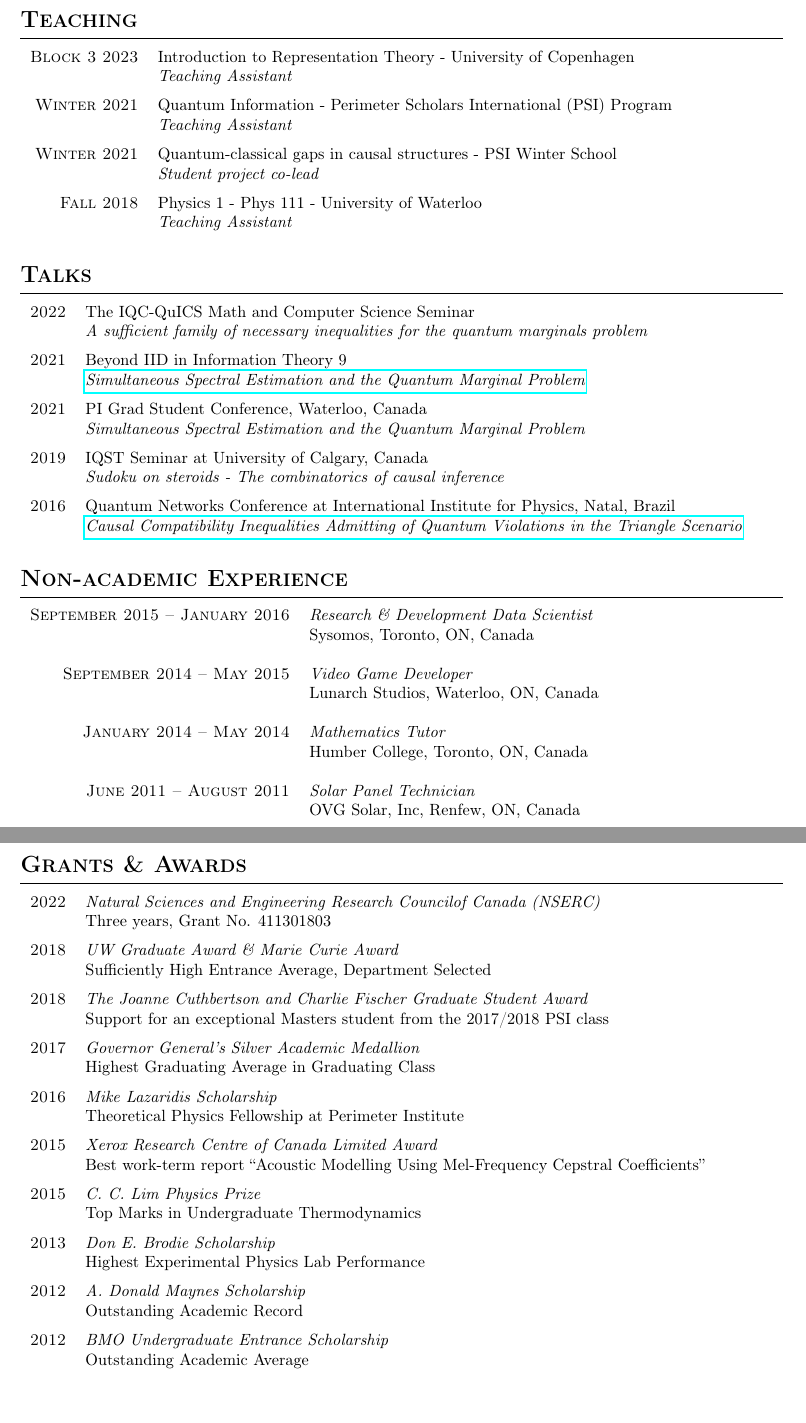
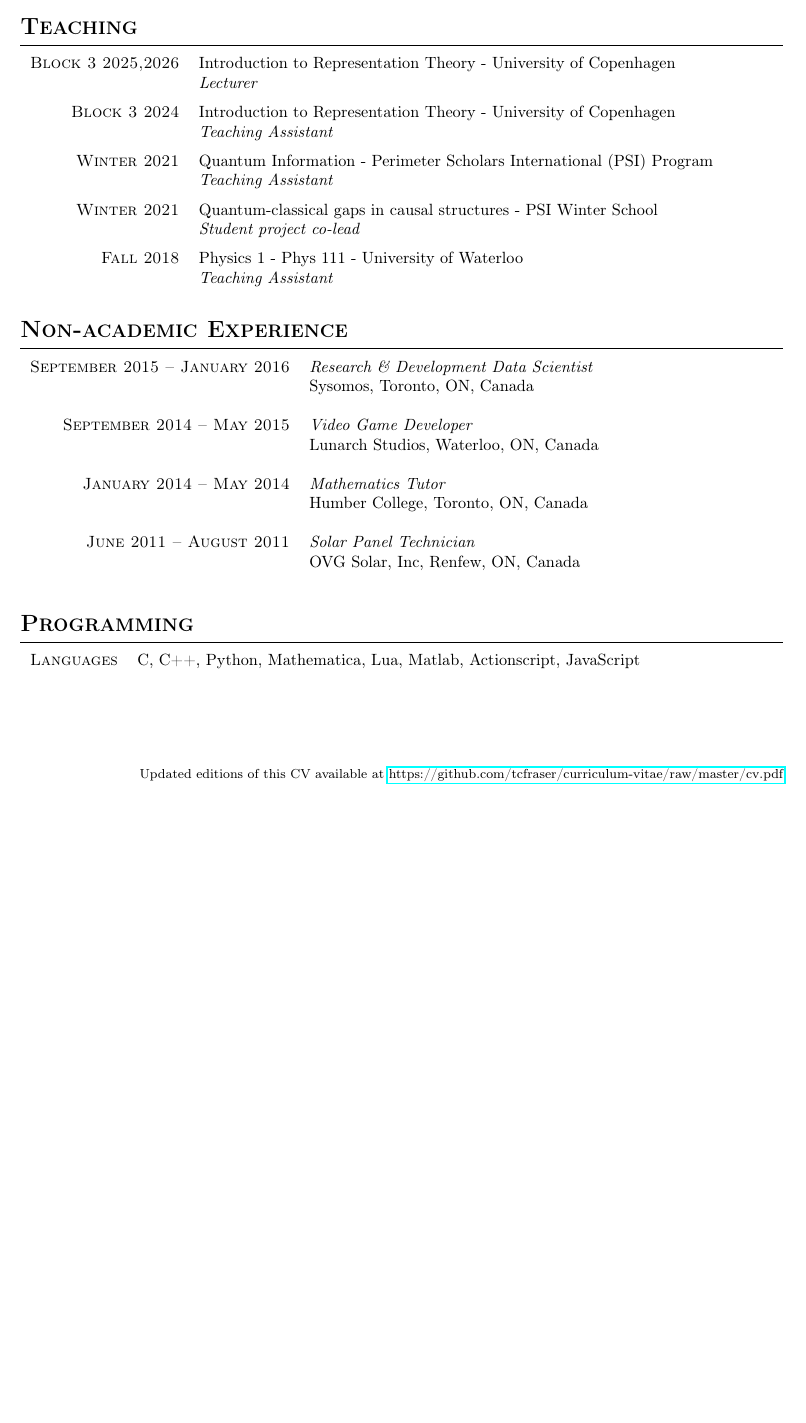
Before and after one commit to tcfraser/curriculum-vitae, a LaTeX CV (cv.tex): two parts of pages 2 and 3 of 3 before the commit and part of page 2 of 2 after it, the two joined at a grey line, cut so that both start at the same text, the shorter picture padded with empty space. Compiled offline with pdfLaTeX.

Commit message:
updated cv

```diff
--- a/cv.tex
+++ b/cv.tex
@@ -63,28 +76,29 @@
     \section{Teaching}
     \begin{teachinglist}
-        \item{Block 3 2023}{Introduction to Representation Theory - University of Copenhagen}{Teaching Assistant}{}
+        \item{Block 3 2025,2026}{Introduction to Representation Theory - University of Copenhagen}{Lecturer}{}
+        \item{Block 3 2024}{Introduction to Representation Theory - University of Copenhagen}{Teaching Assistant}{}
         \item{Winter 2021}{Quantum Information - Perimeter Scholars International (PSI) Program}{Teaching Assistant}{}
         \item{Winter 2021}{Quantum-classical gaps in causal structures  - PSI Winter School}{Student project co-lead}{}
         \item{Fall 2018}{Physics 1 - Phys 111 - University of Waterloo}{Teaching Assistant}{}
     \end{teachinglist}
-    \section{Talks}
-    \begin{academiclist}
-        \item{2022}
-        {The IQC-QuICS Math and Computer Science Seminar}
-        {A sufficient family of necessary inequalities for the quantum marginals problem}
-        \item{2021}
-        {Beyond IID in Information Theory 9}
-        {\href{https://www.youtube.com/watch?v=CTOC6l40G-c}{Simultaneous Spectral Estimation and the Quantum Marginal Problem}}
-        \item{2021}
-        {PI Grad Student Conference, Waterloo, Canada}
-        {Simultaneous Spectral Estimation and the Quantum Marginal Problem}
-        \item{2019}
-        {IQST Seminar at University of Calgary, Canada}
-        {Sudoku on steroids - The combinatorics of causal inference}
-        \item{2016}
-        {Quantum Networks Conference at International Institute for Physics, Natal, Brazil}
-        {\href{https://github.com/tcfraser/tcfraser.github.io/raw/master/documents/quantum_networks_brazil_2016.pdf}{Causal Compatibility Inequalities Admitting of Quantum Violations in the Triangle Scenario}}
-    \end{academiclist}
+    %\section{Talks}
+    %\begin{academiclist}
+    %    \item{2022}
+    %    {The IQC-QuICS Math and Computer Science Seminar}
+    %    {A sufficient family of necessary inequalities for the quantum marginals problem}
+    %    \item{2021}
+    %    {Beyond IID in Information Theory 9}
+    %    {\href{https://www.youtube.com/watch?v=CTOC6l40G-c}{Simultaneous Spectral Estimation and the Quantum Marginal Problem}}
+    %    \item{2021}
+    %    {PI Grad Student Conference, Waterloo, Canada}
+    %    {Simultaneous Spectral Estimation and the Quantum Marginal Problem}
+    %    \item{2019}
+    %    {IQST Seminar at University of Calgary, Canada}
+    %    {Sudoku on steroids - The combinatorics of causal inference}
+    %    \item{2016}
+    %    {Quantum Networks Conference at International Institute for Physics, Natal, Brazil}
+    %    {\href{https://github.com/tcfraser/tcfraser.github.io/raw/master/documents/quantum_networks_brazil_2016.pdf}{Causal Compatibility Inequalities Admitting of Quantum Violations in the Triangle Scenario}}
+    %\end{academiclist}
     \section{Non-academic Experience}
     \begin{experiencelist}
         \item{September 2015 -- January 2016}
@@ -104,24 +118,23 @@
             {OVG Solar, Inc, Renfew, ON, Canada}
             {}
     \end{experiencelist}
-    \clearpage
-    \section{Grants \& Awards}
-    \begin{awardlist}
-        \item{2022}{Natural Sciences and Engineering Research Councilof Canada (NSERC)}{Three years, Grant No. 411301803}{}
-        \item{2018}{UW Graduate Award \& Marie Curie Award}{Sufficiently High Entrance Average, Department Selected}{}
-        \item{2018}{The Joanne Cuthbertson and Charlie Fischer Graduate Student Award}{Support for an exceptional Masters student from the 2017/2018 PSI class}{}
-        \item{2017}{Governor General's Silver Academic Medallion}{Highest Graduating Average in Graduating Class}{}
-        \item{2016}{Mike Lazaridis Scholarship}{Theoretical Physics Fellowship at Perimeter Institute}{}
-        \item{2015}{Xerox Research Centre of Canada Limited Award}{Best work-term report ``Acoustic Modelling Using Mel-Frequency Cepstral Coefficients''}{}
-        \item{2015}{C. C. Lim Physics Prize}{Top Marks in Undergraduate Thermodynamics}{}
-        \item{2013}{Don E. Brodie Scholarship}{Highest Experimental Physics Lab Performance}{}
-        \item{2012}{A. Donald Maynes Scholarship}{Outstanding Academic Record}{}
-        \item{2012}{BMO Undergraduate Entrance Scholarship}{Outstanding Academic Average}{}
-    \end{awardlist}
-    %\section{Programming}
-    %\begin{computerlist}
-    %    \item{Languages}{C, C++, Python, Mathematica, Matlab, Actionscript, JavaScript}
-    %\end{computerlist}
+    %\section{Grants \& Awards}
+    %\begin{awardlist}
+    %    \item{2022}{Natural Sciences and Engineering Research Councilof Canada (NSERC)}{Three years, Grant No. 411301803}{}
+    %    \item{2018}{UW Graduate Award \& Marie Curie Award}{Sufficiently High Entrance Average, Department Selected}{}
+    %    \item{2018}{The Joanne Cuthbertson and Charlie Fischer Graduate Student Award}{Support for an exceptional Masters student from the 2017/2018 PSI class}{}
+    %    \item{2017}{Governor General's Silver Academic Medallion}{Highest Graduating Average in Graduating Class}{}
+    %    \item{2016}{Mike Lazaridis Scholarship}{Theoretical Physics Fellowship at Perimeter Institute}{}
+    %    \item{2015}{Xerox Research Centre of Canada Limited Award}{Best work-term report ``Acoustic Modelling Using Mel-Frequency Cepstral Coefficients''}{}
+    %    \item{2015}{C. C. Lim Physics Prize}{Top Marks in Undergraduate Thermodynamics}{}
+    %    \item{2013}{Don E. Brodie Scholarship}{Highest Experimental Physics Lab Performance}{}
+    %    \item{2012}{A. Donald Maynes Scholarship}{Outstanding Academic Record}{}
+    %    \item{2012}{BMO Undergraduate Entrance Scholarship}{Outstanding Academic Average}{}
+    %\end{awardlist}
+    \section{Programming}
+    \begin{computerlist}
+        \item{Languages}{C, C++, Python, Mathematica, Lua, Matlab, Actionscript, JavaScript}
+    \end{computerlist}
     %\clearpage
     %\section{References}
     %\begin{tabularx}{\textwidth}{X X}
@@ -133,6 +146,6 @@
     %    +1 (519) 569-7600 x7601                     & +1 (519) 569-7600 x7516 \\
     %    rspekkens@perimeterinstitute.ca             & ewolfe@perimeterinstitute.ca \\
     %\end{tabularx}
-    %\latestrevisionfooter
+    \latestrevisionfooter
 
 \end{document}
```
Also changed, not shown: papers.tex (+19 -7 lines), cv.pdf, papers.pdf, cv.tex (15 more changed lines).
